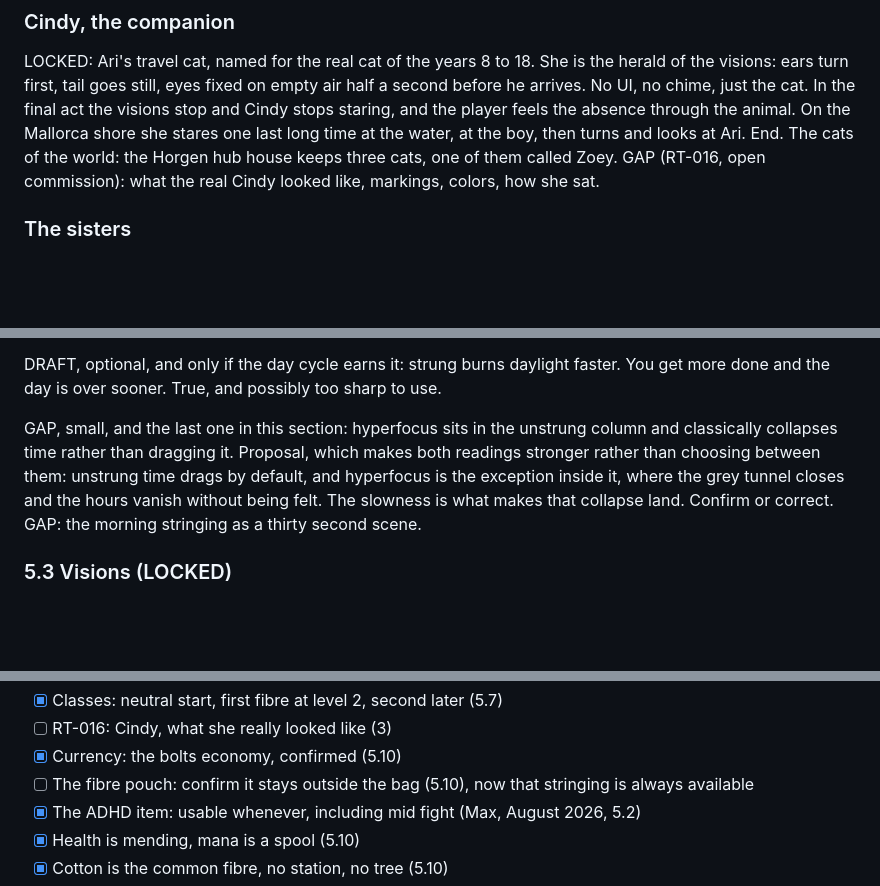
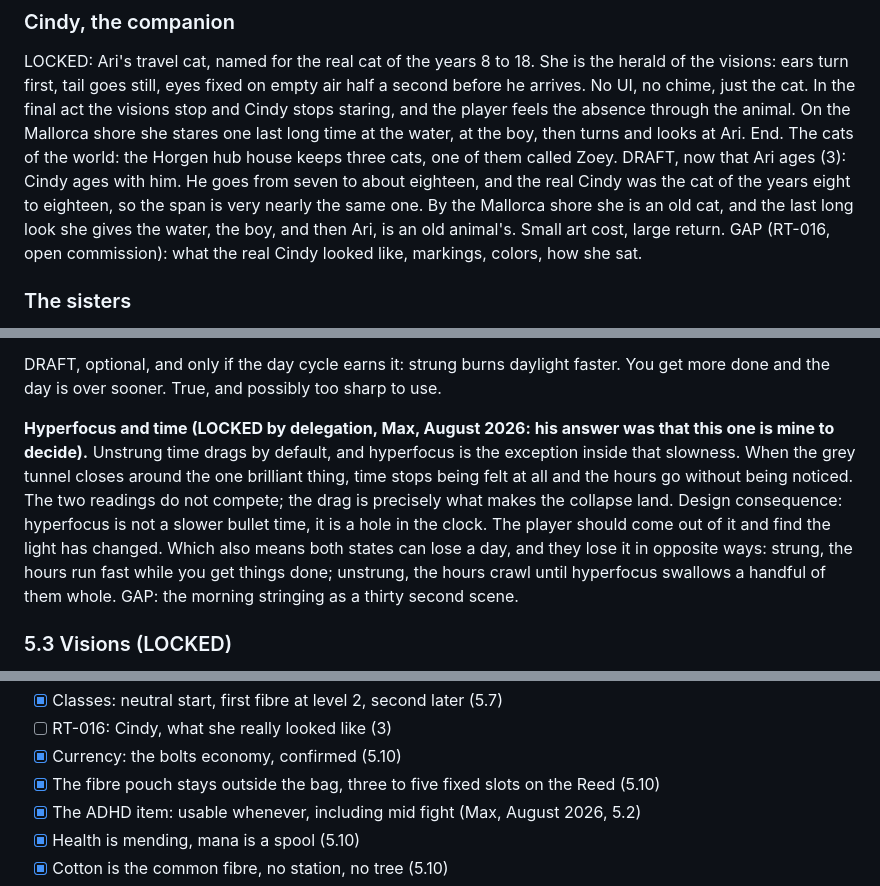
Before and after one commit to Maximilianum96/maxtask, a Markdown page: red-thread/seed/red-thread-bible.md, 3 parts joined by grey strips. Rendered like a GitHub page; blank space fills up the shorter version.

```diff
--- a/red-thread/seed/red-thread-bible.md
+++ b/red-thread/seed/red-thread-bible.md
@@ -106,6 +116,7 @@ GAP: The no to the name story as a warm in game joke? Door open: her real voice
 
 LOCKED: Ari's travel cat, named for the real cat of the years 8 to 18. She is the herald of the visions: ears turn first, tail goes still, eyes fixed on empty air half a second before he arrives. No UI, no chime, just the cat. In the final act the visions stop and Cindy stops staring, and the player feels the absence through the animal. On the Mallorca shore she stares one last long time at the water, at the boy, then turns and looks at Ari. End.
 The cats of the world: the Horgen hub house keeps three cats, one of them called Zoey.
+DRAFT, now that Ari ages (3): Cindy ages with him. He goes from seven to about eighteen, and the real Cindy was the cat of the years eight to eighteen, so the span is very nearly the same one. By the Mallorca shore she is an old cat, and the last long look she gives the water, the boy, and then Ari, is an old animal's. Small art cost, large return.
 GAP (RT-016, open commission): what the real Cindy looked like, markings, colors, how she sat.
 
 ### The sisters
@@ -195,7 +206,8 @@ That gives the pair its cleanest shape. **Unstrung is the perception state, stru
 
 DRAFT, optional, and only if the day cycle earns it: strung burns daylight faster. You get more done and the day is over sooner. True, and possibly too sharp to use.
 
-GAP, small, and the last one in this section: hyperfocus sits in the unstrung column and classically collapses time rather than dragging it. Proposal, which makes both readings stronger rather than choosing between them: unstrung time drags by default, and hyperfocus is the exception inside it, where the grey tunnel closes and the hours vanish without being felt. The slowness is what makes that collapse land. Confirm or correct.
+**Hyperfocus and time (LOCKED by delegation, Max, August 2026: his answer was that this one is mine to decide).** Unstrung time drags by default, and hyperfocus is the exception inside that slowness. When the grey tunnel closes around the one brilliant thing, time stops being felt at all and the hours go without being noticed. The two readings do not compete; the drag is precisely what makes the collapse land.
+Design consequence: hyperfocus is not a slower bullet time, it is a hole in the clock. The player should come out of it and find the light has changed. Which also means both states can lose a day, and they lose it in opposite ways: strung, the hours run fast while you get things done; unstrung, the hours crawl until hyperfocus swallows a handful of them whole.
 GAP: the morning stringing as a thirty second scene.
 
 ### 5.3 Visions (LOCKED)
@@ -342,7 +355,7 @@ From Max:
 - [x] Classes: neutral start, first fibre at level 2, second later (5.7)
 - [ ] RT-016: Cindy, what she really looked like (3)
 - [x] Currency: the bolts economy, confirmed (5.10)
-- [ ] The fibre pouch: confirm it stays outside the bag (5.10), now that stringing is always available
+- [x] The fibre pouch stays outside the bag, three to five fixed slots on the Reed (5.10)
 - [x] The ADHD item: usable whenever, including mid fight (Max, August 2026, 5.2)
 - [x] Health is mending, mana is a spool (5.10)
 - [x] Cotton is the common fibre, no station, no tree (5.10)
```
Also changed, not shown: other parts of red-thread/seed/red-thread-bible.md (+16 -5 lines).
